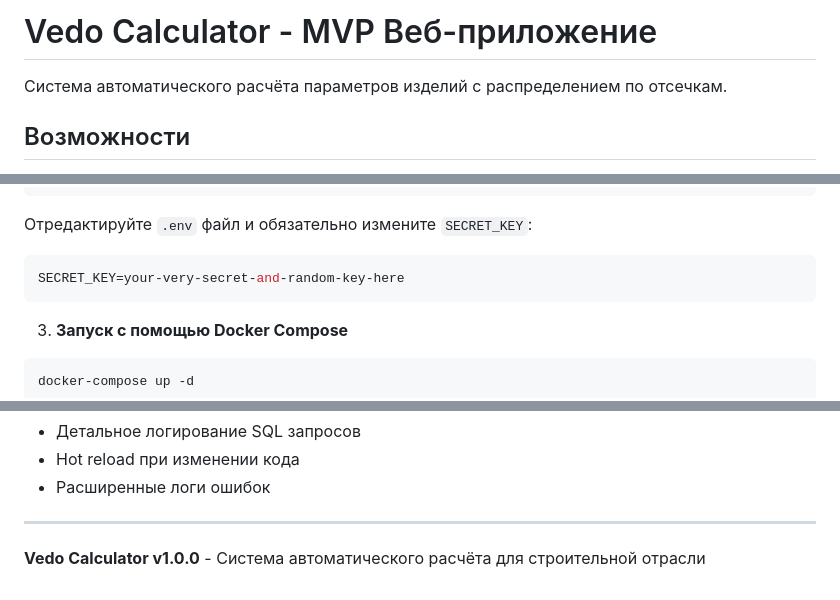
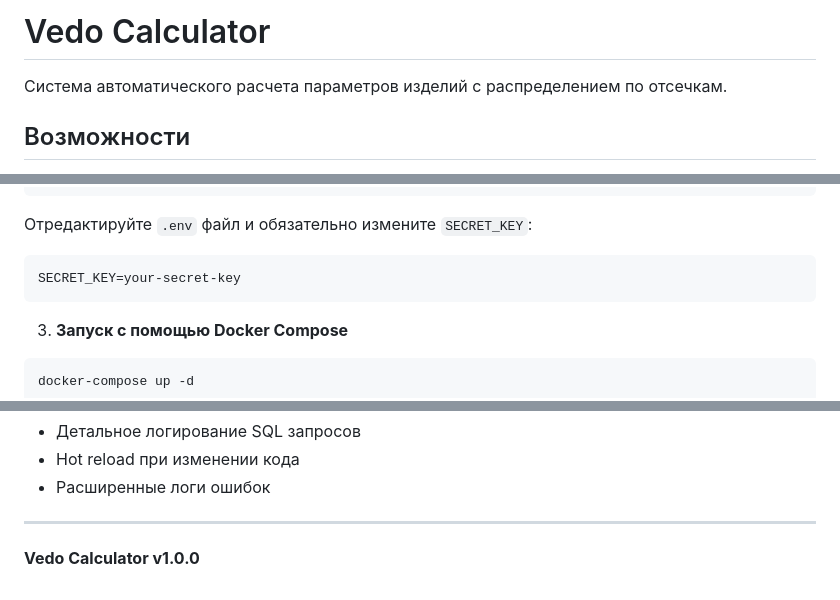
Before and after one commit to axrmxv/vedo, a Markdown page: README.md, 3 parts joined by grey strips. GitHub-like rendering.

Commit message:
Fix spelling and formatting in README.md
Updated README to correct spelling and formatting.

````diff
--- a/README.md
+++ b/README.md
@@ -1,6 +1,6 @@
-# Vedo Calculator - MVP Веб-приложение
+# Vedo Calculator
 
-Система автоматического расчёта параметров изделий с распределением по отсечкам.
+Система автоматического расчета параметров изделий с распределением по отсечкам.
 
 ## Возможности
 
@@ -33,7 +33,7 @@ cp .env.example .env
 
 Отредактируйте `.env` файл и обязательно измените `SECRET_KEY`:
 ```bash
-SECRET_KEY=your-very-secret-and-random-key-here
+SECRET_KEY=your-secret-key
 ```
 
 3. **Запуск с помощью Docker Compose**
@@ -228,4 +228,4 @@ ENVIRONMENT=development
 
 ---
 
-**Vedo Calculator v1.0.0** - Система автоматического расчёта для строительной отрасли
+**Vedo Calculator v1.0.0**
````
